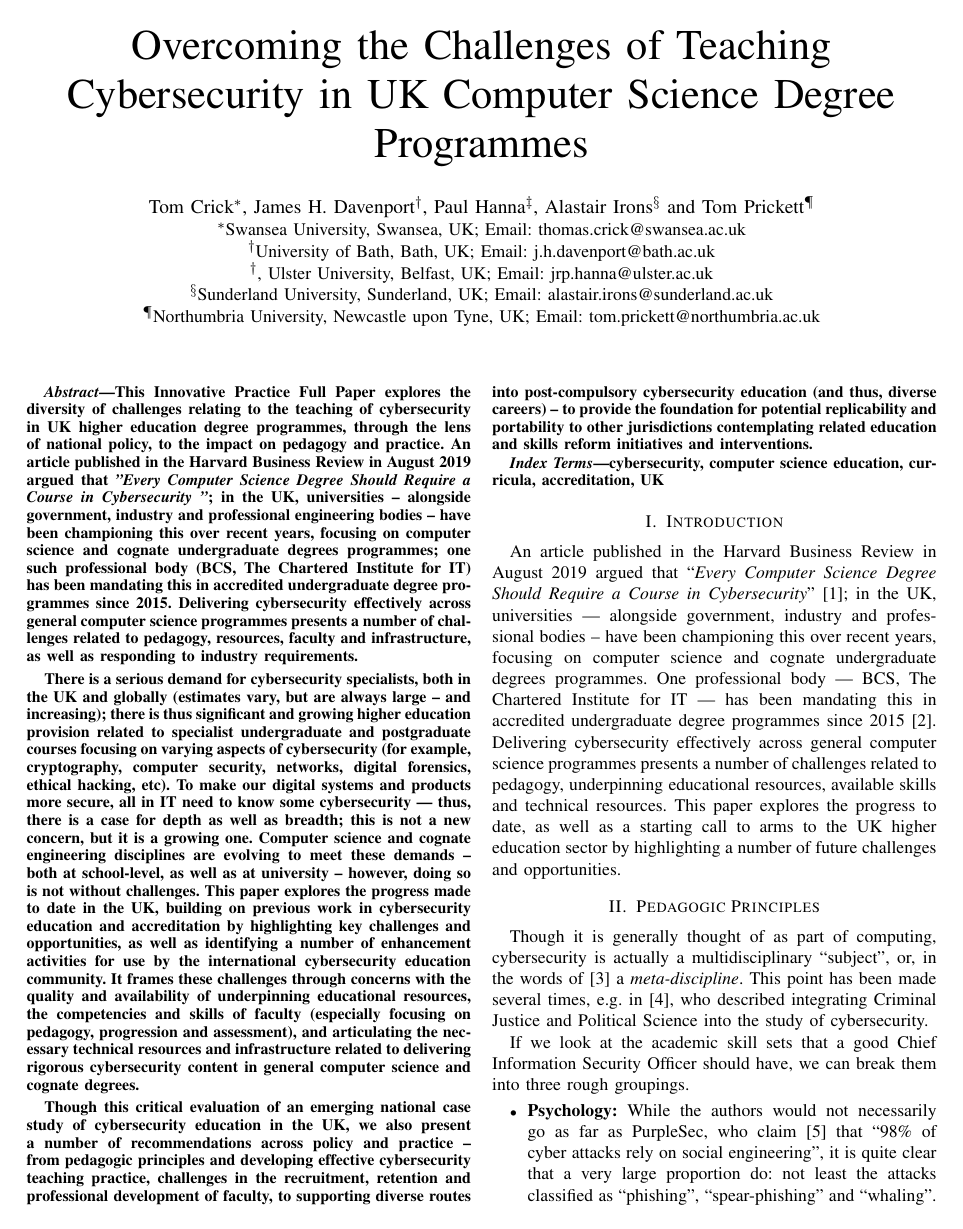
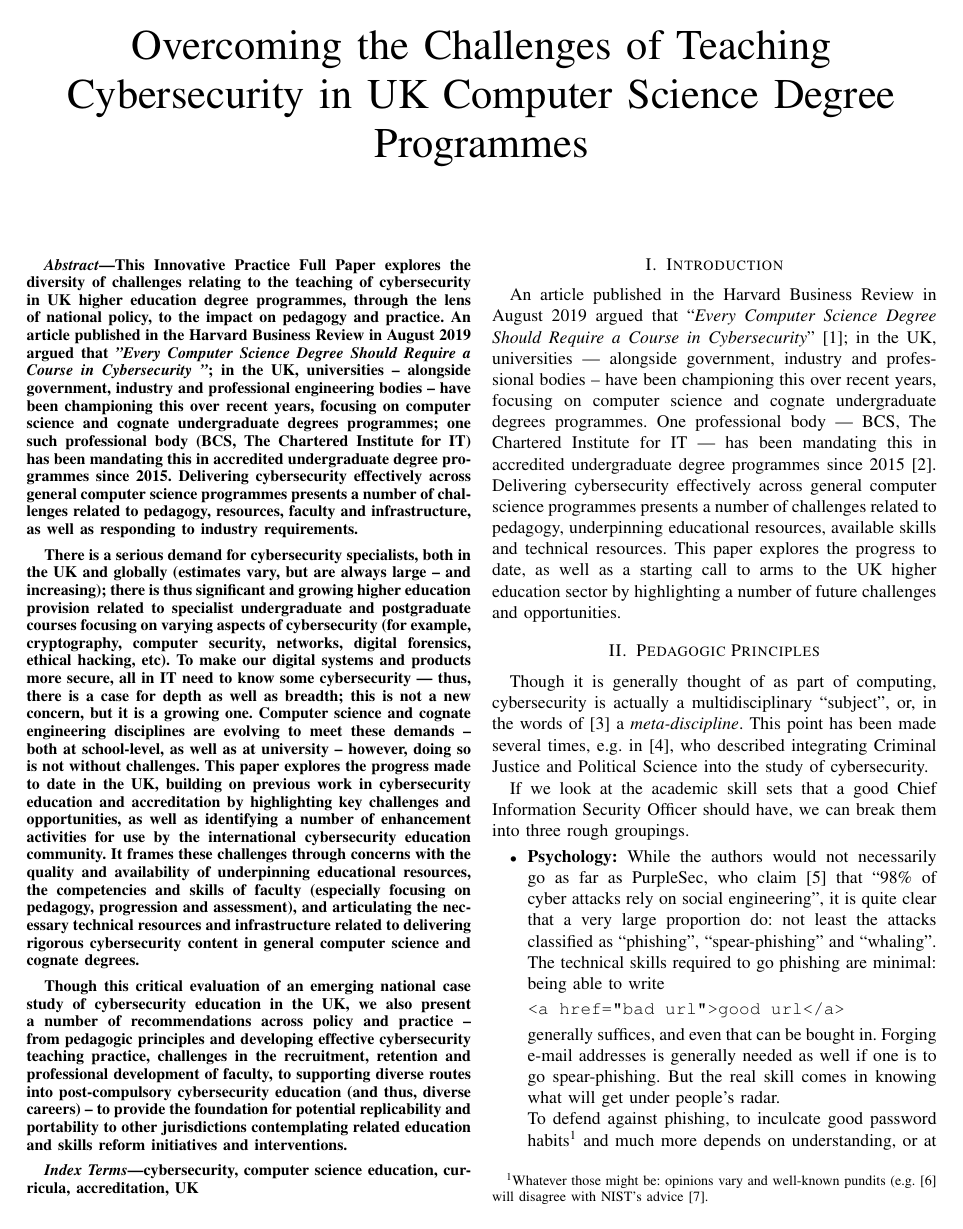
Before and after one commit to JamesHDavenport/FIE2020, a LaTeX paper (FIE2020.tex): page 1 of 4. Compiled offline with pdfLaTeX; a missing font is replaced by an installed copy or a similar font; a LaTeX package or settings file that is missing is left out.

Commit message:
Blinded paper

```diff
--- a/FIE2020.tex
+++ b/FIE2020.tex
@@ -13,19 +13,20 @@
 
 \title{Overcoming the Challenges of Teaching Cybersecurity in UK Computer Science Degree Programmes}
 
-\author{\IEEEauthorblockN{Tom Crick\IEEEauthorrefmark{1}, James
-    H. Davenport\IEEEauthorrefmark{2}, Paul Hanna\IEEEauthorrefmark{3}, Alastair
-    Irons\IEEEauthorrefmark{4} and Tom Prickett\IEEEauthorrefmark{5}}
-\IEEEauthorblockA{\IEEEauthorrefmark{1}%School of Education,
-Swansea University, Swansea, UK; Email: thomas.crick@swansea.ac.uk}
-\IEEEauthorblockA{\IEEEauthorrefmark{2}%Dept.~Computer Science,
-University of Bath, Bath, UK; Email: j.h.davenport@bath.ac.uk}
-\IEEEauthorblockA{\IEEEauthorrefmark{2},
-Ulster University, Belfast, UK; Email: jrp.hanna@ulster.ac.uk}
-\IEEEauthorblockA{\IEEEauthorrefmark{4}%Faculty of Technology,
-Sunderland University, Sunderland, UK; Email: alastair.irons@sunderland.ac.uk}
-\IEEEauthorblockA{\IEEEauthorrefmark{5}%Dept.~Computer\&Information Sciences,
-Northumbria University, Newcastle upon Tyne, UK; Email: tom.prickett@northumbria.ac.uk}}
+% Paper should be blinded
+%\author{\IEEEauthorblockN{Tom Crick\IEEEauthorrefmark{1}, James
+%    H. Davenport\IEEEauthorrefmark{2}, Paul Hanna\IEEEauthorrefmark{3}, Alastair
+%    Irons\IEEEauthorrefmark{4} and Tom Prickett\IEEEauthorrefmark{5}}
+%\IEEEauthorblockA{\IEEEauthorrefmark{1}%School of Education,
+%Swansea University, Swansea, UK; Email: thomas.crick@swansea.ac.uk}
+%\IEEEauthorblockA{\IEEEauthorrefmark{2}%Dept.~Computer Science,
+%University of Bath, Bath, UK; Email: j.h.davenport@bath.ac.uk}
+%\IEEEauthorblockA{\IEEEauthorrefmark{2},
+%Ulster University, Belfast, UK; Email: jrp.hanna@ulster.ac.uk}
+%\IEEEauthorblockA{\IEEEauthorrefmark{4}%Faculty of Technology,
+%Sunderland University, Sunderland, UK; Email: alastair.irons@sunderland.ac.uk}
+%\IEEEauthorblockA{\IEEEauthorrefmark{5}%Dept.~Computer\&Information Sciences,
+%Northumbria University, Newcastle upon Tyne, UK; Email: tom.prickett@northumbria.ac.uk}}
 \maketitle
 
 \begin{abstract}
```
Also changed, not shown: security.bib (+10 -0 lines).
